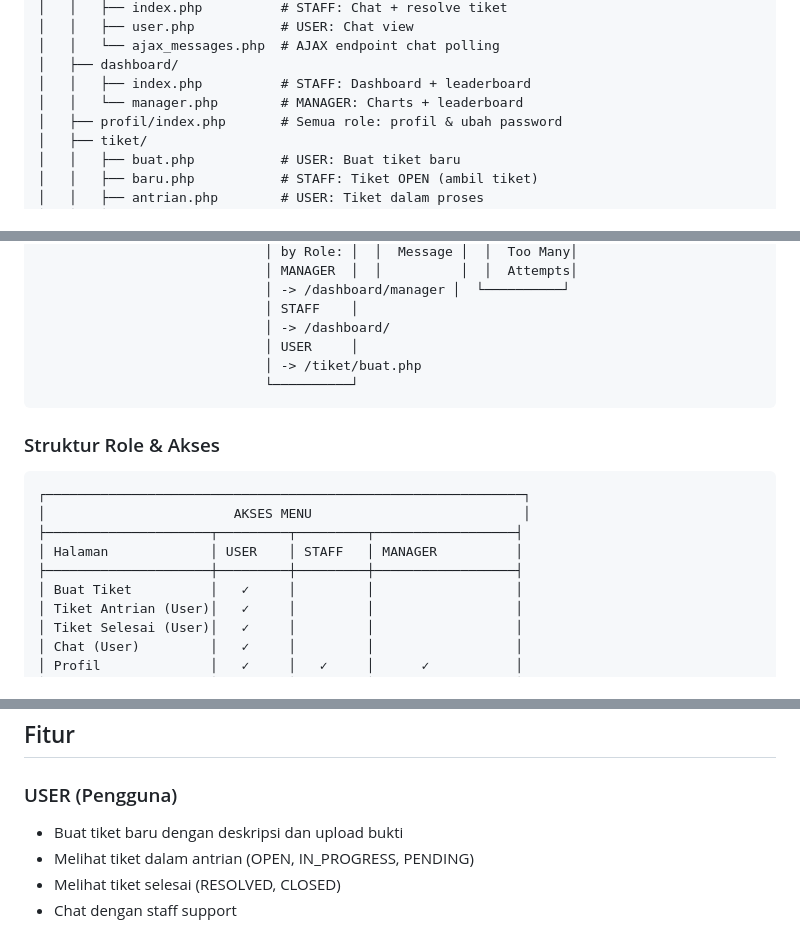
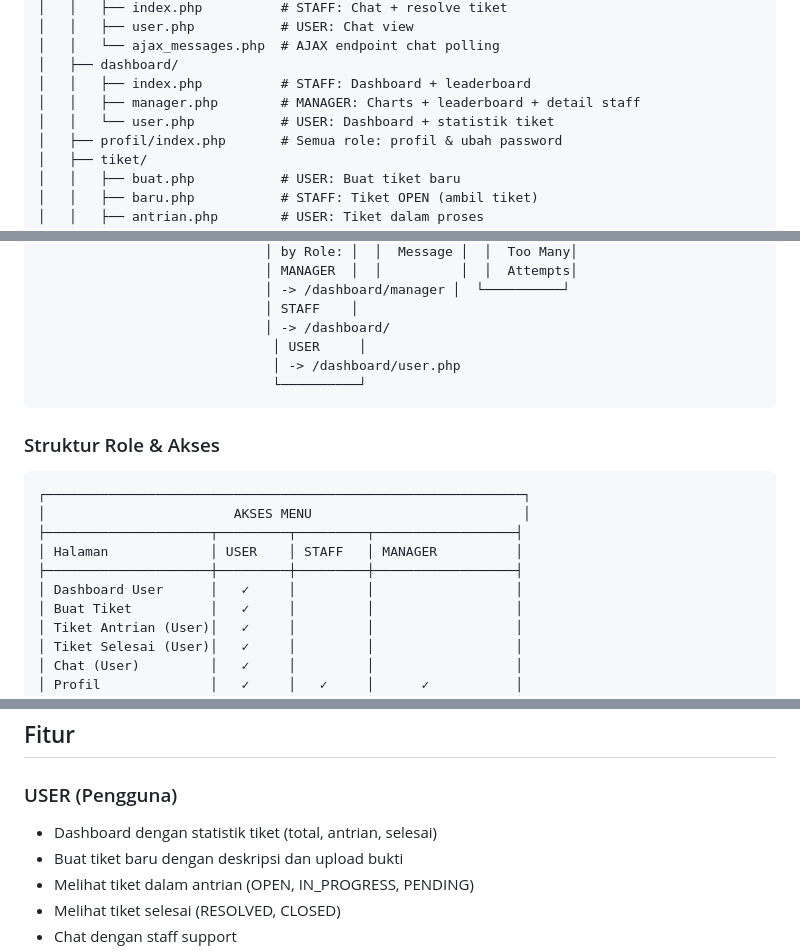
Before and after one commit to dickyprase/it-helpdesk-php-native, a Markdown page: README.md, 3 parts joined by grey strips. Drawn GitHub-style.

````diff
--- a/README.md
+++ b/README.md
@@ -48,7 +48,8 @@ it-helpdesk-php-native-master/
 │   │   └── ajax_messages.php  # AJAX endpoint chat polling
 │   ├── dashboard/
 │   │   ├── index.php          # STAFF: Dashboard + leaderboard
-│   │   └── manager.php        # MANAGER: Charts + leaderboard
+│   │   ├── manager.php        # MANAGER: Charts + leaderboard + detail staff
+│   │   └── user.php           # USER: Dashboard + statistik tiket
 │   ├── profil/index.php       # Semua role: profil & ubah password
 │   ├── tiket/
 │   │   ├── buat.php           # USER: Buat tiket baru
@@ -214,9 +215,9 @@ it-helpdesk-php-native-master/
                              │ -> /dashboard/manager │  └──────────┘
                              │ STAFF    │
                              │ -> /dashboard/
-                             │ USER     │
-                             │ -> /tiket/buat.php
-                             └──────────┘
+                              │ USER     │
+                              │ -> /dashboard/user.php
+                              └──────────┘
 ```
 
 ### Struktur Role & Akses
@@ -227,6 +228,7 @@ it-helpdesk-php-native-master/
 ├─────────────────────┬─────────┬─────────┬──────────────────┤
 │ Halaman             │ USER    │ STAFF   │ MANAGER          │
 ├─────────────────────┼─────────┼─────────┼──────────────────┤
+│ Dashboard User      │   ✓     │         │                  │
 │ Buat Tiket          │   ✓     │         │                  │
 │ Tiket Antrian (User)│   ✓     │         │                  │
 │ Tiket Selesai (User)│   ✓     │         │                  │
@@ -365,6 +367,7 @@ http://localhost/it-helpdesk-php-native-master/schema/seed.php
 ## Fitur
 
 ### USER (Pengguna)
+- Dashboard dengan statistik tiket (total, antrian, selesai)
 - Buat tiket baru dengan deskripsi dan upload bukti
 - Melihat tiket dalam antrian (OPEN, IN_PROGRESS, PENDING)
 - Melihat tiket selesai (RESOLVED, CLOSED)
````
Also changed, not shown: other parts of README.md (+74 -1 lines).
